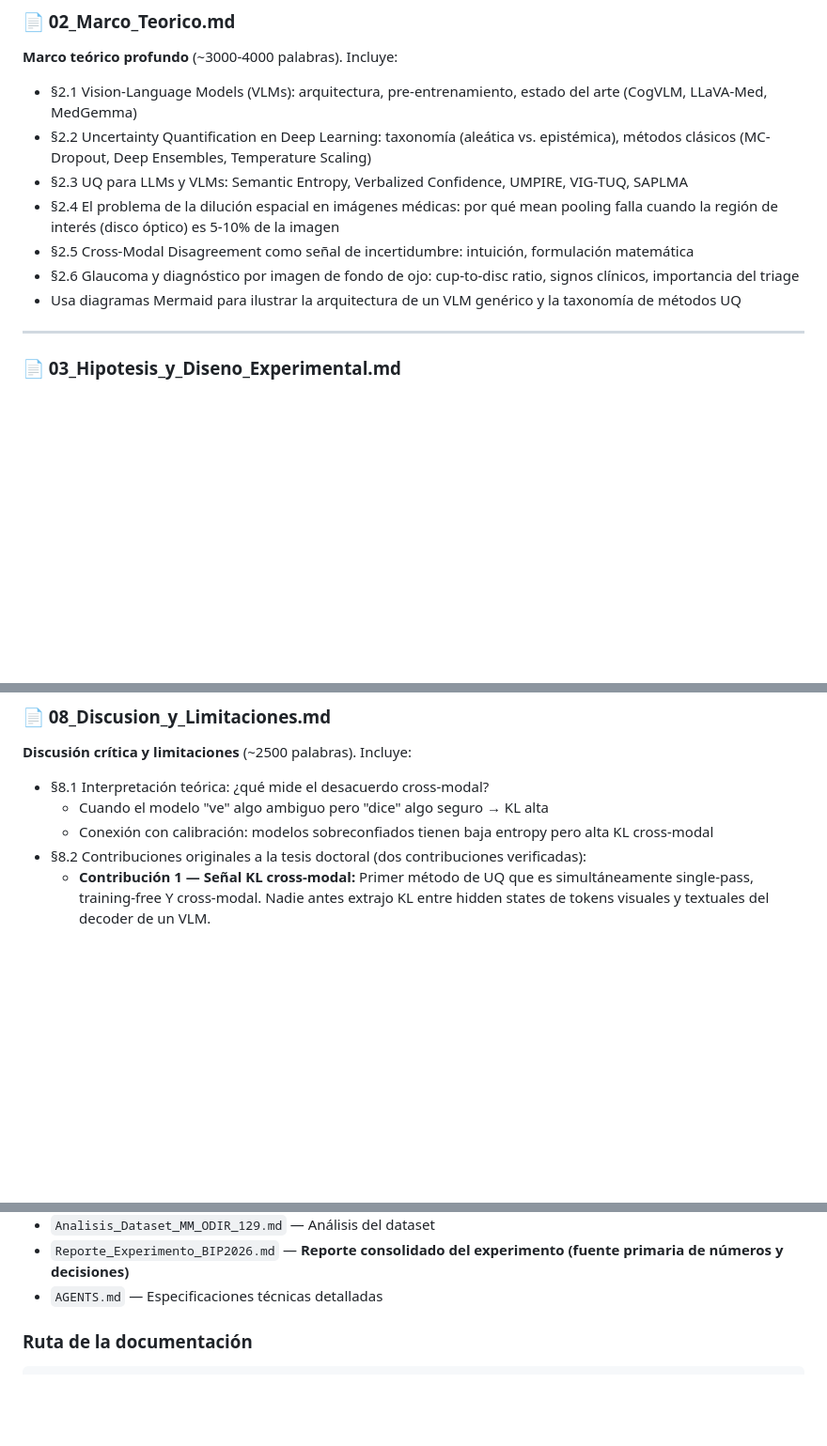
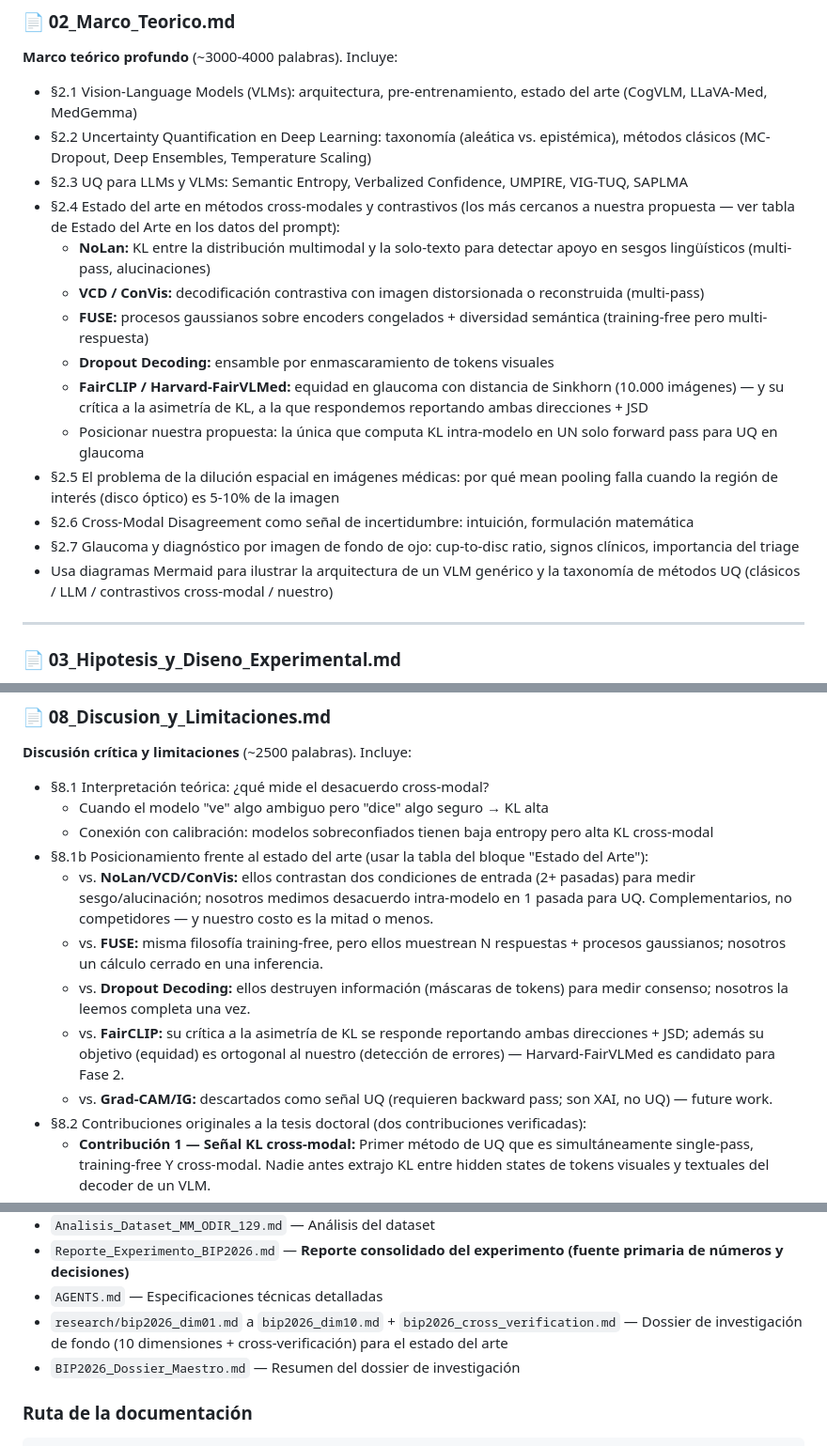
Before and after one commit to TheBug95/VLM-UQ-Cross-Modal-Phd.-Proposal-, a Markdown page: prompt_documentacion_doctoral.md, 3 parts joined by grey strips. Shown at 94% size. GitHub-like rendering; blank space fills up the shorter version.

```diff
--- a/prompt_documentacion_doctoral.md
+++ b/prompt_documentacion_doctoral.md
@@ -198,10 +222,17 @@ Crea primero la subcarpeta `Documentacion/assets/` y copia allí todas las figur
 - §2.1 Vision-Language Models (VLMs): arquitectura, pre-entrenamiento, estado del arte (CogVLM, LLaVA-Med, MedGemma)
 - §2.2 Uncertainty Quantification en Deep Learning: taxonomía (aleática vs. epistémica), métodos clásicos (MC-Dropout, Deep Ensembles, Temperature Scaling)
 - §2.3 UQ para LLMs y VLMs: Semantic Entropy, Verbalized Confidence, UMPIRE, VIG-TUQ, SAPLMA
-- §2.4 El problema de la dilución espacial en imágenes médicas: por qué mean pooling falla cuando la región de interés (disco óptico) es 5-10% de la imagen
-- §2.5 Cross-Modal Disagreement como señal de incertidumbre: intuición, formulación matemática
-- §2.6 Glaucoma y diagnóstico por imagen de fondo de ojo: cup-to-disc ratio, signos clínicos, importancia del triage
-- Usa diagramas Mermaid para ilustrar la arquitectura de un VLM genérico y la taxonomía de métodos UQ
+- §2.4 Estado del arte en métodos cross-modales y contrastivos (los más cercanos a nuestra propuesta — ver tabla de Estado del Arte en los datos del prompt):
+  - **NoLan:** KL entre la distribución multimodal y la solo-texto para detectar apoyo en sesgos lingüísticos (multi-pass, alucinaciones)
+  - **VCD / ConVis:** decodificación contrastiva con imagen distorsionada o reconstruida (multi-pass)
+  - **FUSE:** procesos gaussianos sobre encoders congelados + diversidad semántica (training-free pero multi-respuesta)
+  - **Dropout Decoding:** ensamble por enmascaramiento de tokens visuales
+  - **FairCLIP / Harvard-FairVLMed:** equidad en glaucoma con distancia de Sinkhorn (10.000 imágenes) — y su crítica a la asimetría de KL, a la que respondemos reportando ambas direcciones + JSD
+  - Posicionar nuestra propuesta: la única que computa KL intra-modelo en UN solo forward pass para UQ en glaucoma
+- §2.5 El problema de la dilución espacial en imágenes médicas: por qué mean pooling falla cuando la región de interés (disco óptico) es 5-10% de la imagen
+- §2.6 Cross-Modal Disagreement como señal de incertidumbre: intuición, formulación matemática
+- §2.7 Glaucoma y diagnóstico por imagen de fondo de ojo: cup-to-disc ratio, signos clínicos, importancia del triage
+- Usa diagramas Mermaid para ilustrar la arquitectura de un VLM genérico y la taxonomía de métodos UQ (clásicos / LLM / contrastivos cross-modal / nuestro)
 
 ---
 
@@ -387,6 +418,12 @@ Crea primero la subcarpeta `Documentacion/assets/` y copia allí todas las figur
 - §8.1 Interpretación teórica: ¿qué mide el desacuerdo cross-modal?
   - Cuando el modelo "ve" algo ambiguo pero "dice" algo seguro → KL alta
   - Conexión con calibración: modelos sobreconfiados tienen baja entropy pero alta KL cross-modal
+- §8.1b Posicionamiento frente al estado del arte (usar la tabla del bloque "Estado del Arte"):
+  - vs. **NoLan/VCD/ConVis:** ellos contrastan dos condiciones de entrada (2+ pasadas) para medir sesgo/alucinación; nosotros medimos desacuerdo intra-modelo en 1 pasada para UQ. Complementarios, no competidores — y nuestro costo es la mitad o menos.
+  - vs. **FUSE:** misma filosofía training-free, pero ellos muestrean N respuestas + procesos gaussianos; nosotros un cálculo cerrado en una inferencia.
+  - vs. **Dropout Decoding:** ellos destruyen información (máscaras de tokens) para medir consenso; nosotros la leemos completa una vez.
+  - vs. **FairCLIP:** su crítica a la asimetría de KL se responde reportando ambas direcciones + JSD; además su objetivo (equidad) es ortogonal al nuestro (detección de errores) — Harvard-FairVLMed es candidato para Fase 2.
+  - vs. **Grad-CAM/IG:** descartados como señal UQ (requieren backward pass; son XAI, no UQ) — future work.
 - §8.2 Contribuciones originales a la tesis doctoral (dos contribuciones verificadas):
   - **Contribución 1 — Señal KL cross-modal:** Primer método de UQ que es simultáneamente single-pass, training-free Y cross-modal. Nadie antes extrajo KL entre hidden states de tokens visuales y textuales del decoder de un VLM.
   - **Contribución 2 — Fusión parameter-free `rank(KL) + rank(1-MSP)`:** Primera combinación de una señal de espacio de representaciones internas (cross-modal KL) con una señal de espacio de output (MSP) mediante agregación de rangos. Verificado por búsqueda exhaustiva: no existe paper previo que proponga esta combinación. La complementariedad empírica (AUROC 0.698 > 0.661 KL sola > 0.624 MSP sola) demuestra que ambos espacios aportan información ortogonal.
@@ -530,6 +567,8 @@ Lee los siguientes archivos antes de generar la documentación:
 - `Analisis_Dataset_MM_ODIR_129.md` — Análisis del dataset
 - `Reporte_Experimento_BIP2026.md` — **Reporte consolidado del experimento (fuente primaria de números y decisiones)**
 - `AGENTS.md` — Especificaciones técnicas detalladas
+- `research/bip2026_dim01.md` a `bip2026_dim10.md` + `bip2026_cross_verification.md` — Dossier de investigación de fondo (10 dimensiones + cross-verificación) para el estado del arte
+- `BIP2026_Dossier_Maestro.md` — Resumen del dossier de investigación
 
 ### Ruta de la documentación
 
```
Also changed, not shown: other parts of prompt_documentacion_doctoral.md (+24 -0 lines).
